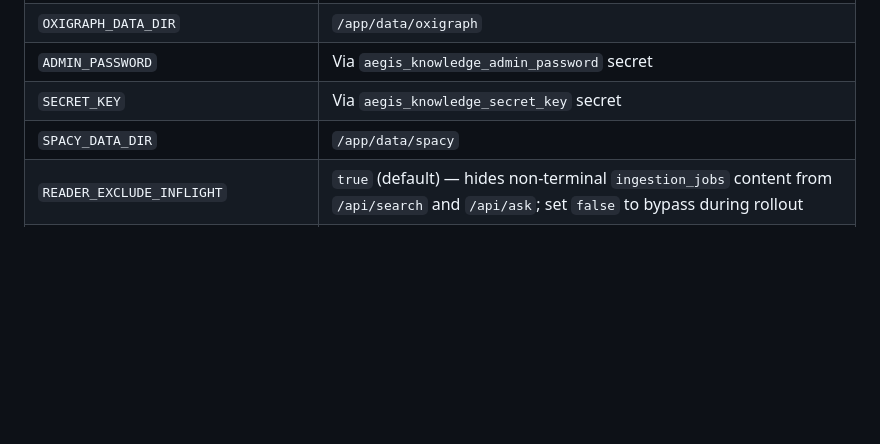
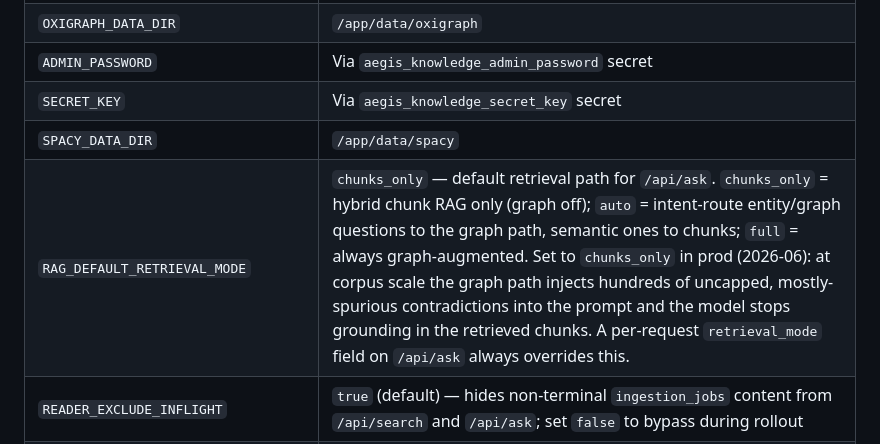
Before and after one commit to arshadansari27/knowledge-service, a Markdown page: docs/deployment.md, the part around the change. Drawn GitHub-style; blank space fills up the shorter version.

```diff
--- a/docs/deployment.md
+++ b/docs/deployment.md
@@ -40,6 +40,7 @@ The knowledge-service runs as part of the **AEGIS stack** on a Docker Swarm clus
 | `ADMIN_PASSWORD` | Via `aegis_knowledge_admin_password` secret |
 | `SECRET_KEY` | Via `aegis_knowledge_secret_key` secret |
 | `SPACY_DATA_DIR` | `/app/data/spacy` |
+| `RAG_DEFAULT_RETRIEVAL_MODE` | `chunks_only` — default retrieval path for `/api/ask`. `chunks_only` = hybrid chunk RAG only (graph off); `auto` = intent-route entity/graph questions to the graph path, semantic ones to chunks; `full` = always graph-augmented. Set to `chunks_only` in prod (2026-06): at corpus scale the graph path injects hundreds of uncapped, mostly-spurious contradictions into the prompt and the model stops grounding in the retrieved chunks. A per-request `retrieval_mode` field on `/api/ask` always overrides this. |
 | `READER_EXCLUDE_INFLIGHT` | `true` (default) — hides non-terminal `ingestion_jobs` content from `/api/search` and `/api/ask`; set `false` to bypass during rollout |
 | `MAINTENANCE_INTERVAL_SECONDS` | `21600` (6h, default) — periodic data-quality sweep (lowercases `ks:knowledgeType`, remaps spaCy NER labels). Set `0` to disable; trigger manually via `POST /api/admin/maintenance/run`. |
 | `MAINTENANCE_INITIAL_DELAY_SECONDS` | `60` (default) — delay before the first sweep so migrations + outbox drain + spaCy KB load finish first. |
```
Also changed, not shown: docs/architecture.md (+3 -1 lines).
